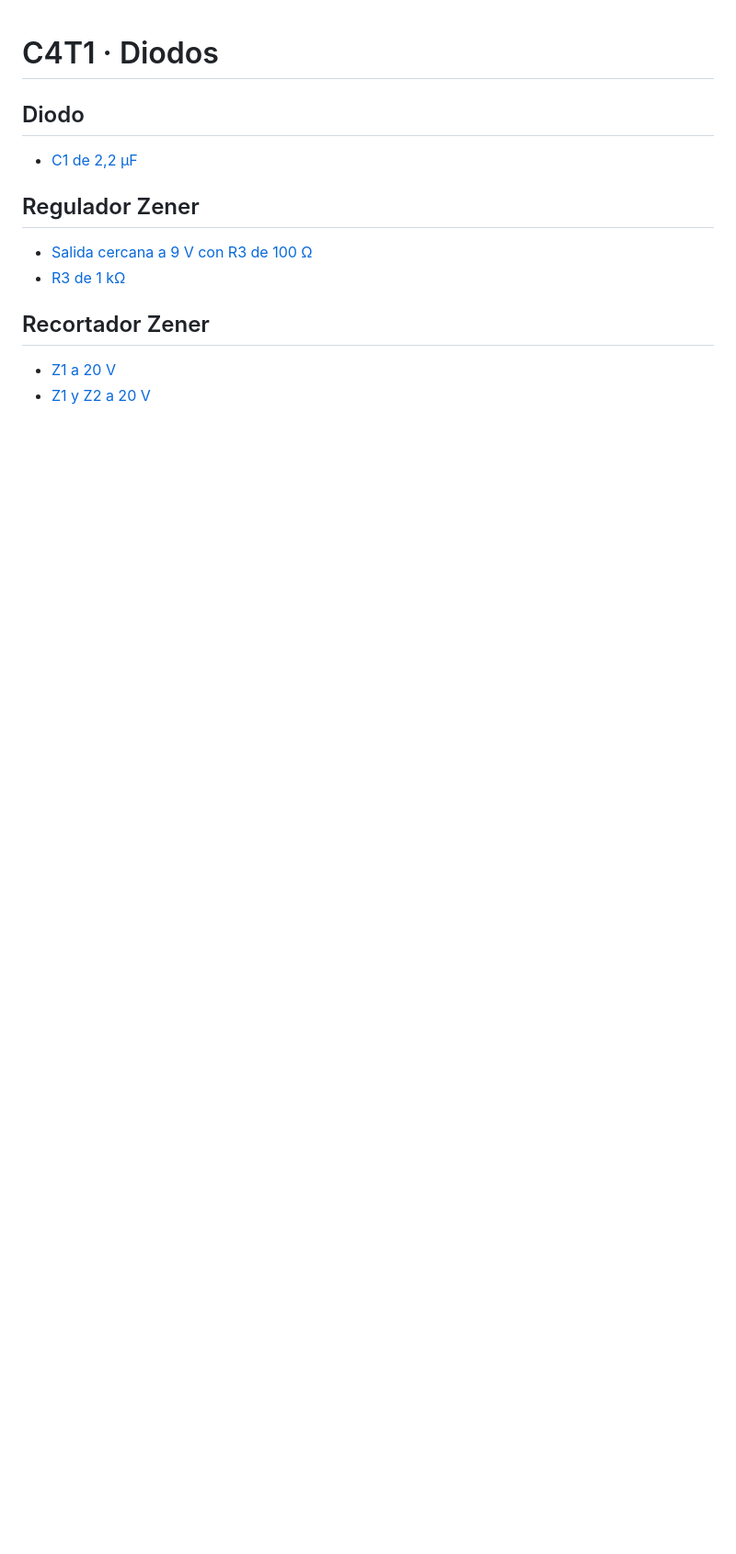
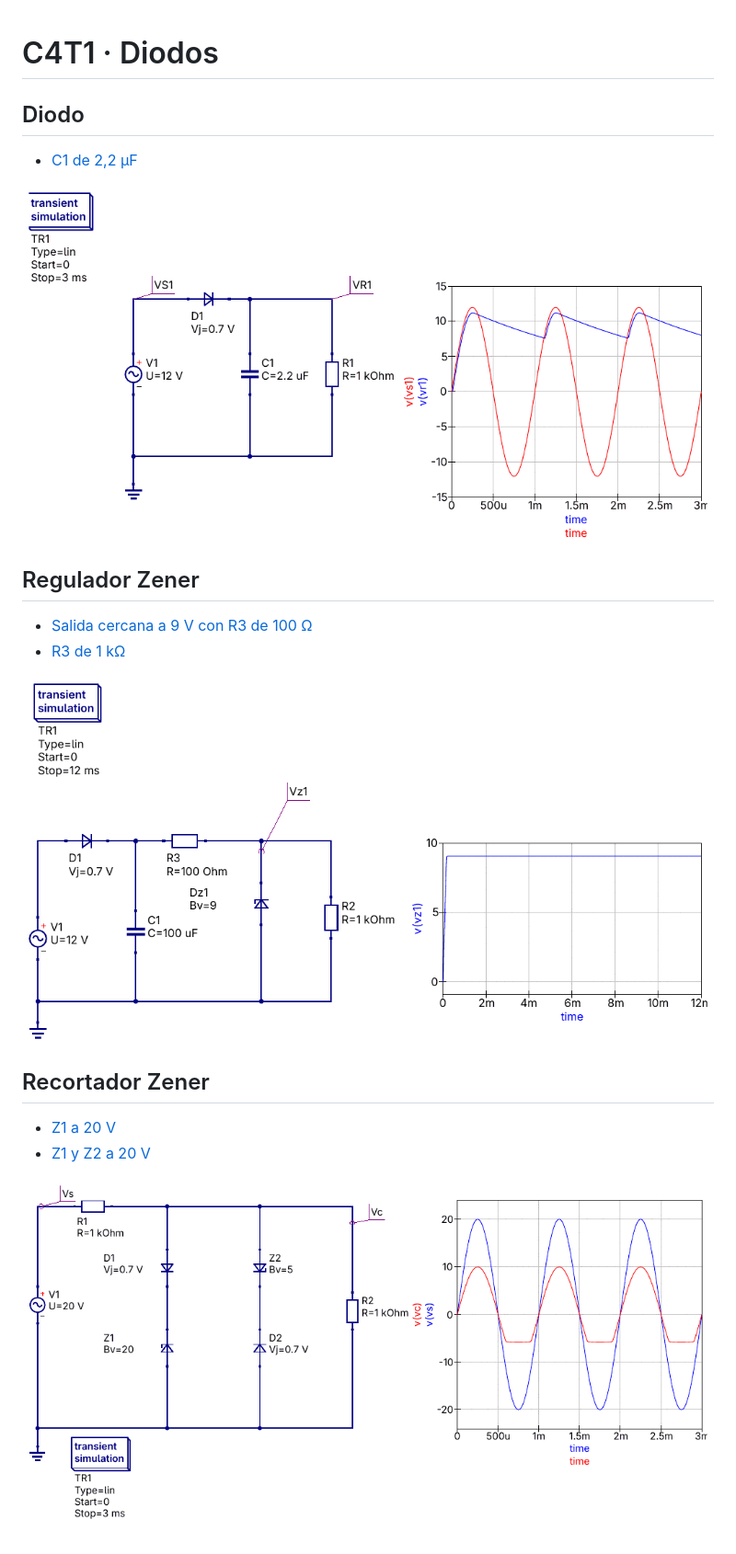
Before and after one commit to matezepam/C4T1-Diodos, a Markdown page: README.md, the part around the change. Shown at 92% size. GitHub-like rendering; pictures changed too: imagenes/Diodo.png (added), imagenes/Zener-recortador.png (added), imagenes/Zener-regulador.png (added); blank space fills up the shorter version.

Commit message:
Agregar imágenes de los circuitos al README

```diff
--- a/README.md
+++ b/README.md
@@ -4,12 +4,18 @@
 
 - [C1 de 2,2 µF](Diodo/Diodo.sch)
 
+![Diodo y salida tipo diente de sierra](imagenes/Diodo.png)
+
 ## Regulador Zener
 
 - [Salida cercana a 9 V con R3 de 100 Ω](Regulador-9V/Zener-regulador.sch)
 - [R3 de 1 kΩ](Regulador-R3-1k/Zener-regulador.sch)
 
+![Regulador Zener con salida cercana a 9 V](imagenes/Zener-regulador.png)
+
 ## Recortador Zener
 
 - [Z1 a 20 V](Recortador-Z1-20V/Zener-recortador.sch)
 - [Z1 y Z2 a 20 V](Recortador-Z1-Z2-20V/Zener-recortador.sch)
+
+![Recortador Zener con Z1 a 20 V](imagenes/Zener-recortador.png)
```
